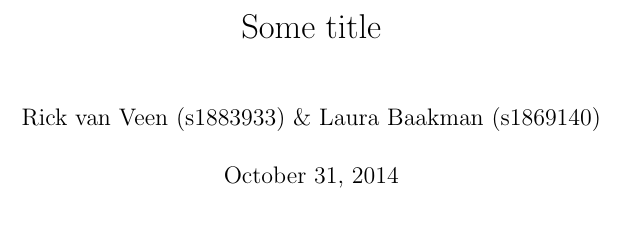
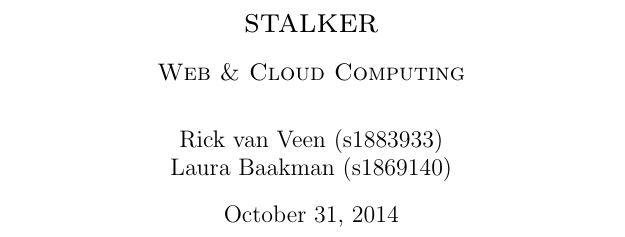
Before and after one commit to lauraBaakman/WACC-stalker, a LaTeX document (report/report.tex): part of page 1 of 5, cut at the place of the change. Compiled offline with pdfLaTeX.

Commit message:
Split structure into several files and changed the title page.

```diff
--- a/report/report.tex
+++ b/report/report.tex
@@ -2,44 +2,31 @@
 \usepackage[english]{babel}
 \usepackage{hyperref}
 
-%Code
-\usepackage{listings}
-\usepackage{color}
+%Layout
+\usepackage{titling}
+\newcommand{\subtitle}[1]{%
+  \posttitle{%
+    \par\end{center}
+    \begin{center}\large\textsc{#1}\end{center}
+    \vskip0.5em}%
+}
 
 %Plaatjes
 \usepackage{graphicx}
 \usepackage[small,bf]{caption}
 \usepackage{subcaption}
 
-\usepackage{todonotes}
-
-% Code lay-out
-\definecolor{light-gray}{gray}{0.95}
-\usepackage{courier}
-\lstset{language=Matlab,
-	tabsize = 4,
-	columns=flexible,
-	breaklines = true,
-	backgroundcolor=\color{light-gray},
-	keepspaces=true,
-	showspaces=false,
-	showstringspaces=false,
-	basicstyle=\ttfamily
-}
-
 %Wiskunde
 \usepackage{siunitx}
 
-% Math commands
-\newcommand{\normal}[2]{\ensuremath{\mathcal{N}\left(#1,\, #2\right)}}
-
-% Multi column page layou
-\usepackage{multicol}
+% Temp
+\usepackage{todonotes}
 
 \renewcommand{\t}[1]{\texttt{#1}}
 
-\title{Some title}
-\author{Rick van Veen (s1883933) \& Laura Baakman (s1869140)}
+\title{\textsc{stalker}}
+\subtitle{Web \& Cloud Computing}
+\author{Rick van Veen (s1883933)\\Laura Baakman (s1869140)}
 
 \begin{document}
 
```
Also changed, not shown: report/0_introduction.tex (added, +4 -0 lines), report/1_frontend.tex (added, +14 -0 lines), report/2_backend.tex (added, +17 -0 lines), report/3_evaluation.tex (added, +5 -0 lines), report/report.pdf, report/report.tex (41 more changed lines).
